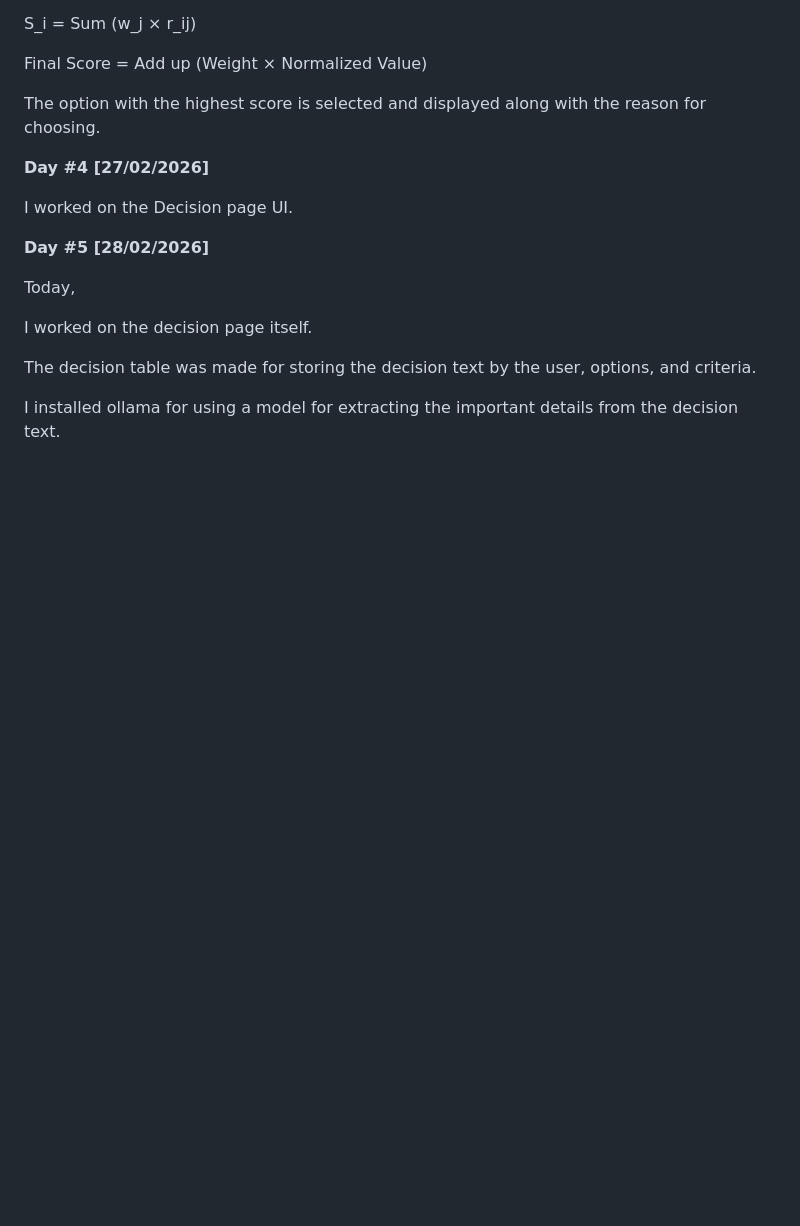
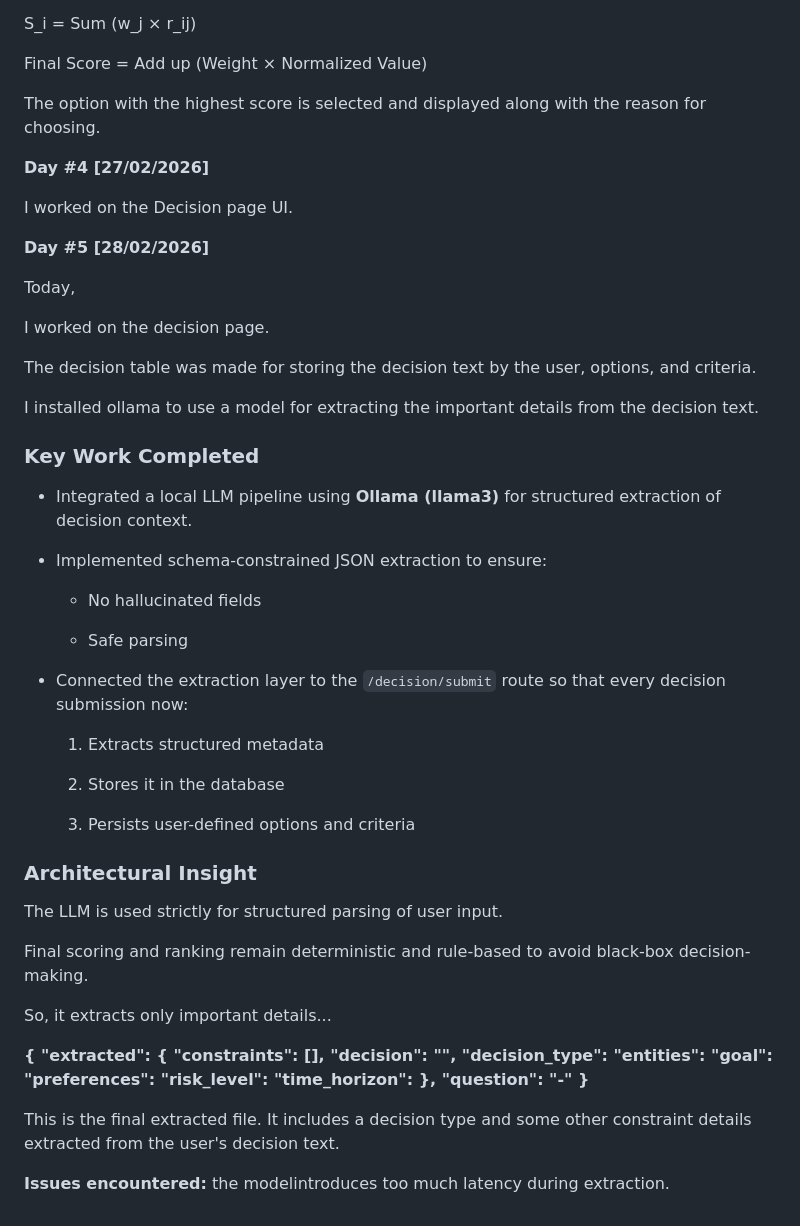
Before and after one commit to ateotheday/ChooseWise--Vonnue, a Markdown page: BUILD_PROCESS.md, the part around the change. Drawn GitHub-style; blank space fills up the shorter version.

Commit message:
Enhance decision page with LLM integration and extraction
Integrated a local LLM pipeline using Ollama for structured extraction of decision context. Implemented schema-constrained JSON extraction and connected it to the decision submission route.

```diff
--- a/BUILD_PROCESS.md
+++ b/BUILD_PROCESS.md
@@ -169,10 +169,65 @@ I worked on the Decision page UI.
 Today,
 
 
-I worked on the decision page itself.
+I worked on the decision page.
 
 
 The decision table was made for storing the decision text by the user, options, and criteria.
 
 
-I installed ollama for using a model for extracting the important details from the decision text.
+I installed ollama to use a model for extracting the important details from the decision text.
+
+### Key Work Completed
+
+
+- Integrated a local LLM pipeline using **Ollama (llama3)** for structured extraction of decision context.
+
+- Implemented schema-constrained JSON extraction to ensure:
+
+  - No hallucinated fields
+
+
+  - Safe parsing
+
+- Connected the extraction layer to the `/decision/submit` route so that every decision submission now:
+
+
+  1. Extracts structured metadata
+
+
+  2. Stores it in the database
+
+
+  3. Persists user-defined options and criteria
+
+
+
+### Architectural Insight
+
+The LLM is used strictly for structured parsing of user input.
+
+
+Final scoring and ranking remain deterministic and rule-based to avoid black-box decision-making.
+
+
+So, it extracts only important details...
+
+
+**{
+  "extracted": {
+    "constraints": [],
+    "decision": "",
+    "decision_type":
+    "entities":
+    "goal":
+    "preferences":
+    "risk_level":
+    "time_horizon":
+  },
+  "question": "-"
+}**
+
+This is the final extracted file. It includes a decision type and some other constraint details extracted from the user's decision text.
+
+
+**Issues encountered:** the modelintroduces too much latency during extraction.
```
